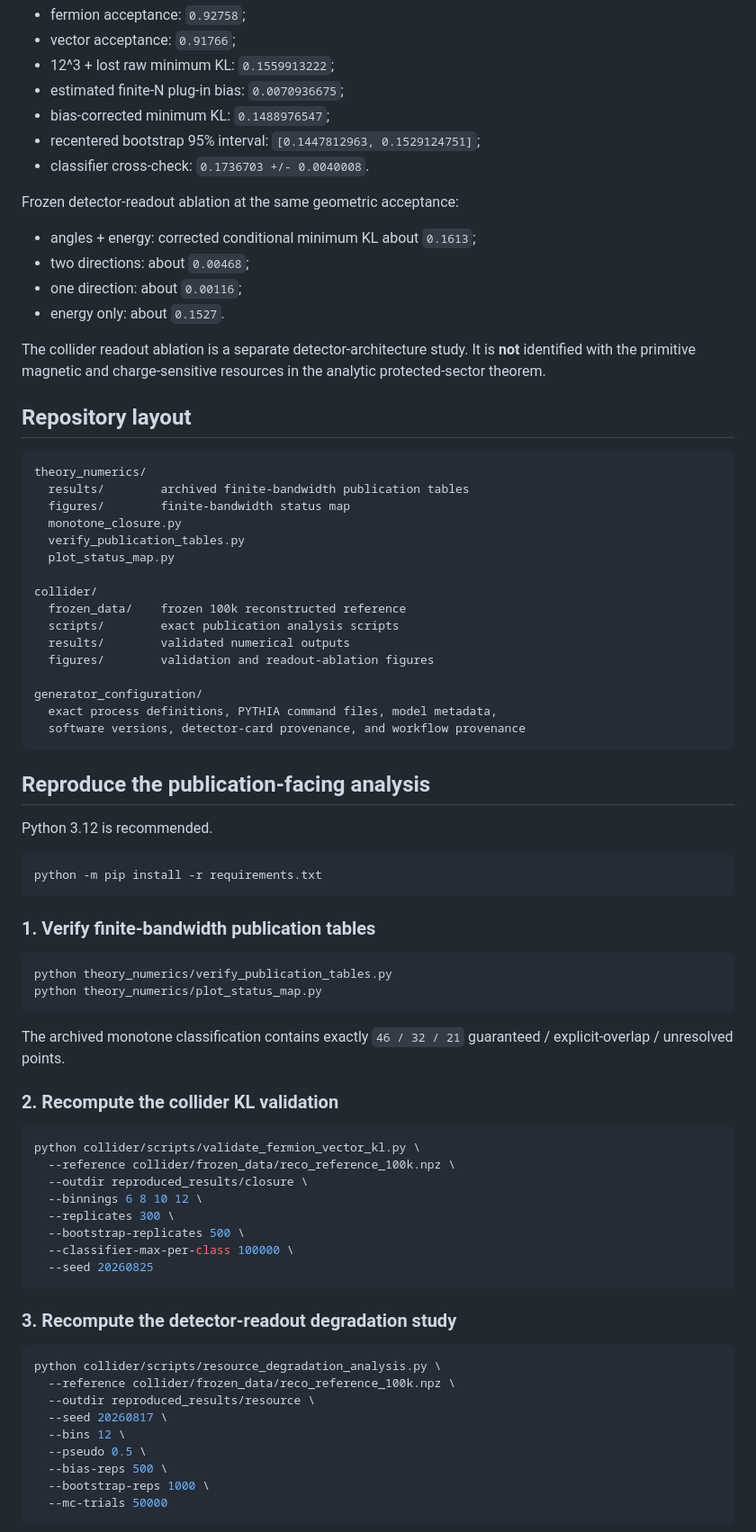
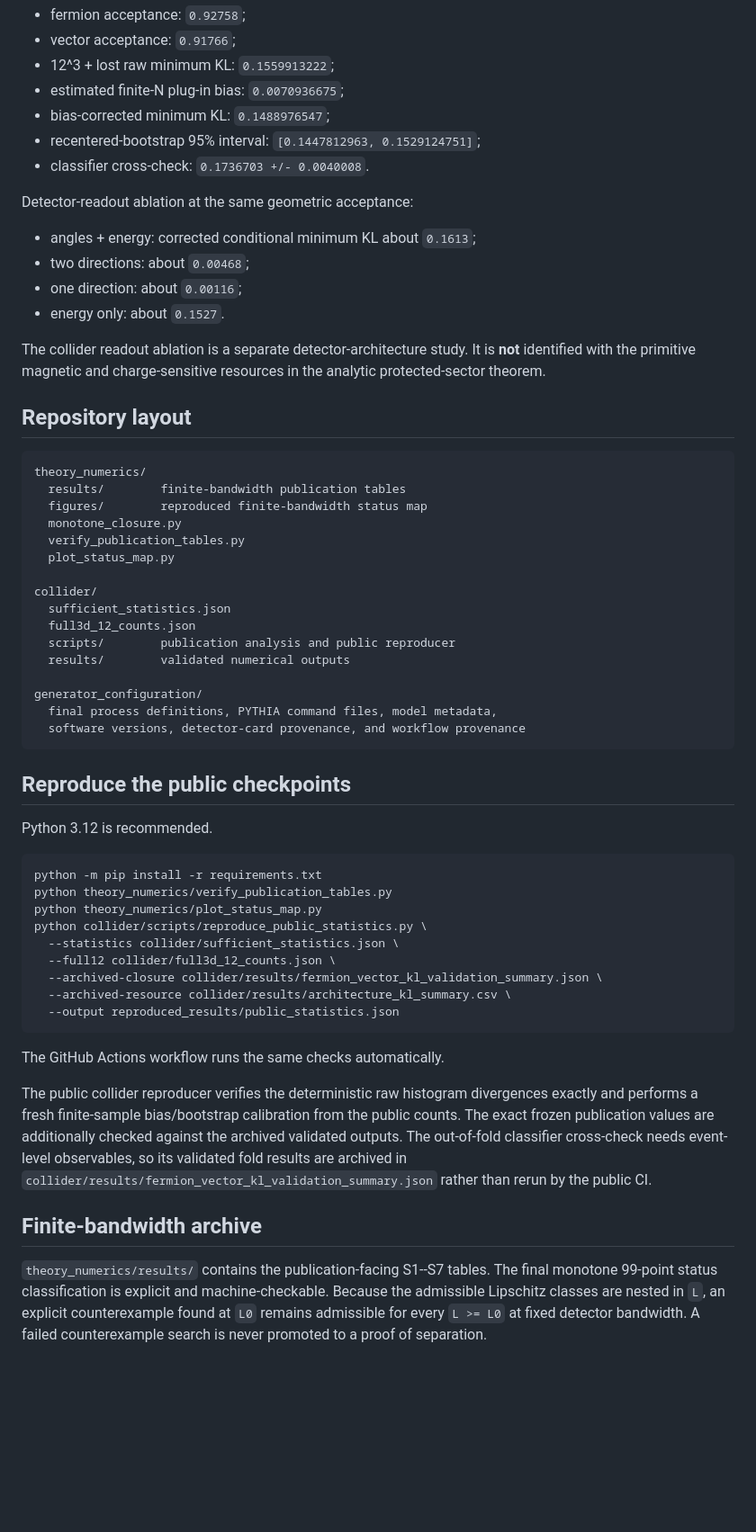
Before and after one commit to dvlahek/detector-induced-spin-identifiability, a Markdown page: README.md, the part around one of its changes. Shown at 90% size. GitHub-like rendering; blank space fills up the shorter version.

Commit message:
Document public sufficient-statistics reproducibility

````diff
--- a/README.md
+++ b/README.md
@@ -20,10 +20,10 @@ Matched detector-level fermion-versus-vector closure:
 - 12^3 + lost raw minimum KL: `0.1559913222`;
 - estimated finite-N plug-in bias: `0.0070936675`;
 - bias-corrected minimum KL: `0.1488976547`;
-- recentered bootstrap 95% interval: `[0.1447812963, 0.1529124751]`;
+- recentered-bootstrap 95% interval: `[0.1447812963, 0.1529124751]`;
 - classifier cross-check: `0.1736703 +/- 0.0040008`.
 
-Frozen detector-readout ablation at the same geometric acceptance:
+Detector-readout ablation at the same geometric acceptance:
 
 - angles + energy: corrected conditional minimum KL about `0.1613`;
 - two directions: about `0.00468`;
@@ -36,64 +36,44 @@ The collider readout ablation is a separate detector-architecture study. It is *
 
 ```text
 theory_numerics/
-  results/        archived finite-bandwidth publication tables
-  figures/        finite-bandwidth status map
+  results/        finite-bandwidth publication tables
+  figures/        reproduced finite-bandwidth status map
   monotone_closure.py
   verify_publication_tables.py
   plot_status_map.py
 
 collider/
-  frozen_data/    frozen 100k reconstructed reference
-  scripts/        exact publication analysis scripts
+  sufficient_statistics.json
+  full3d_12_counts.json
+  scripts/        publication analysis and public reproducer
   results/        validated numerical outputs
-  figures/        validation and readout-ablation figures
 
 generator_configuration/
-  exact process definitions, PYTHIA command files, model metadata,
+  final process definitions, PYTHIA command files, model metadata,
   software versions, detector-card provenance, and workflow provenance
 ```
 
-## Reproduce the publication-facing analysis
+## Reproduce the public checkpoints
 
 Python 3.12 is recommended.
 
 ```bash
 python -m pip install -r requirements.txt
+python theory_numerics/verify_publication_tables.py
+python theory_numerics/plot_status_map.py
+python collider/scripts/reproduce_public_statistics.py \
+  --statistics collider/sufficient_statistics.json \
+  --full12 collider/full3d_12_counts.json \
+  --archived-closure collider/results/fermion_vector_kl_validation_summary.json \
+  --archived-resource collider/results/architecture_kl_summary.csv \
+  --output reproduced_results/public_statistics.json
 ```
 
-### 1. Verify finite-bandwidth publication tables
+The GitHub Actions workflow runs the same checks automatically.
 
-```bash
-python theory_numerics/verify_publication_tables.py
-python theory_numerics/plot_status_map.py
-```
+The public collider reproducer verifies the deterministic raw histogram divergences exactly and performs a fresh finite-sample bias/bootstrap calibration from the public counts. The exact frozen publication values are additionally checked against the archived validated outputs. The out-of-fold classifier cross-check needs event-level observables, so its validated fold results are archived in `collider/results/fermion_vector_kl_validation_summary.json` rather than rerun by the public CI.
 
-The archived monotone classification contains exactly `46 / 32 / 21` guaranteed / explicit-overlap / unresolved points.
+## Finite-bandwidth archive
 
-### 2. Recompute the collider KL validation
+`theory_numerics/results/` contains the publication-facing S1--S7 tables. The final monotone 99-point status classification is explicit and machine-checkable. Because the admissible Lipschitz classes are nested in `L`, an explicit counterexample found at `L0` remains admissible for every `L >= L0` at fixed detector bandwidth. A failed counterexample search is never promoted to a proof of separation.
 
-```bash
-python collider/scripts/validate_fermion_vector_kl.py \
-  --reference collider/frozen_data/reco_reference_100k.npz \
-  --outdir reproduced_results/closure \
-  --binnings 6 8 10 12 \
-  --replicates 300 \
-  --bootstrap-replicates 500 \
-  --classifier-max-per-class 100000 \
-  --seed 20260825
-```
-
-### 3. Recompute the detector-readout degradation study
-
-```bash
-python collider/scripts/resource_degradation_analysis.py \
-  --reference collider/frozen_data/reco_reference_100k.npz \
-  --outdir reproduced_results/resource \
-  --seed 20260817 \
-  --bins 12 \
-  --pseudo 0.5 \
-  --bias-reps 500 \
-  --bootstrap-reps 1000 \
-  --mc-trials 50000
-```
-
````
Also changed, not shown: other parts of README.md (+8 -18 lines).
